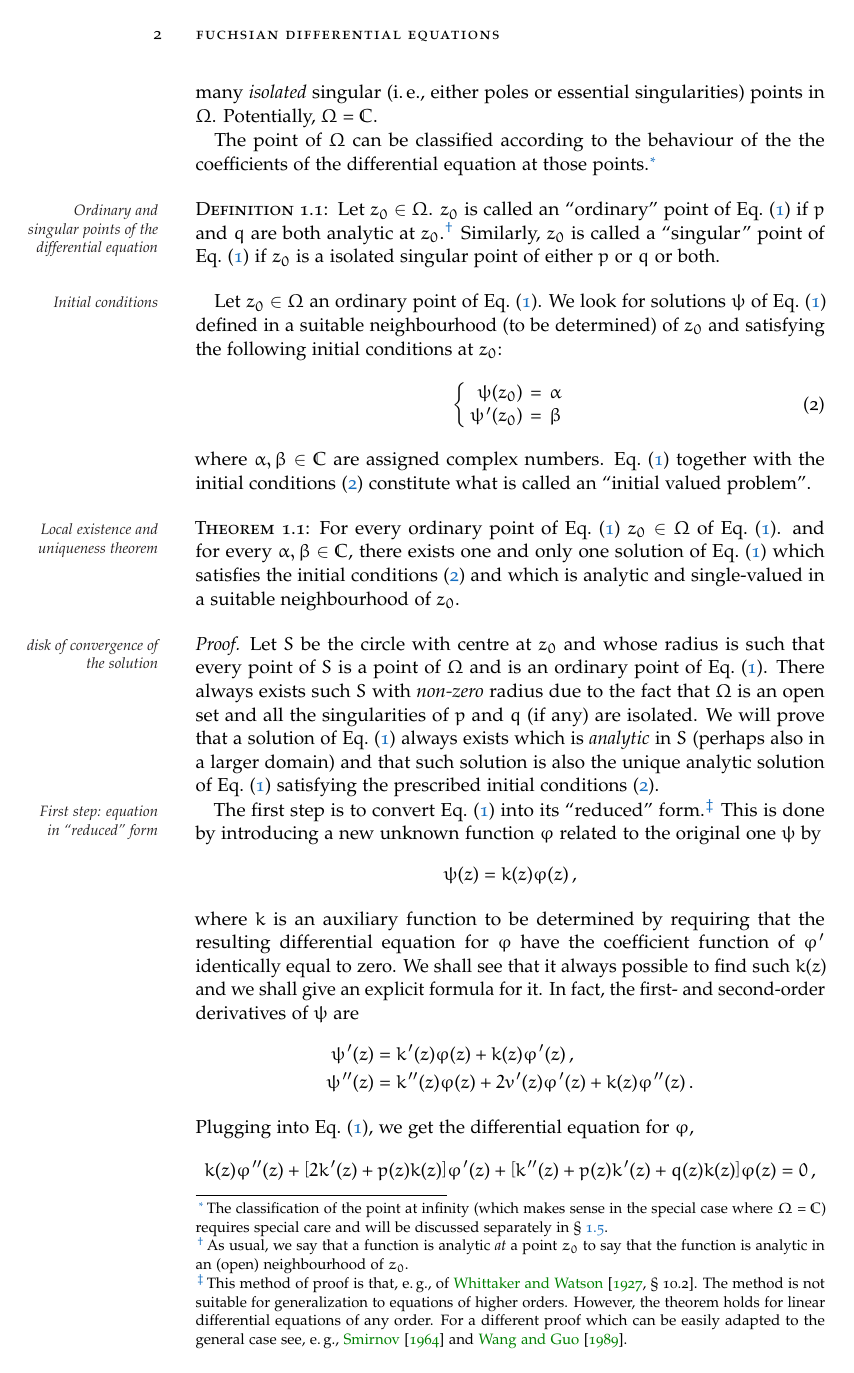
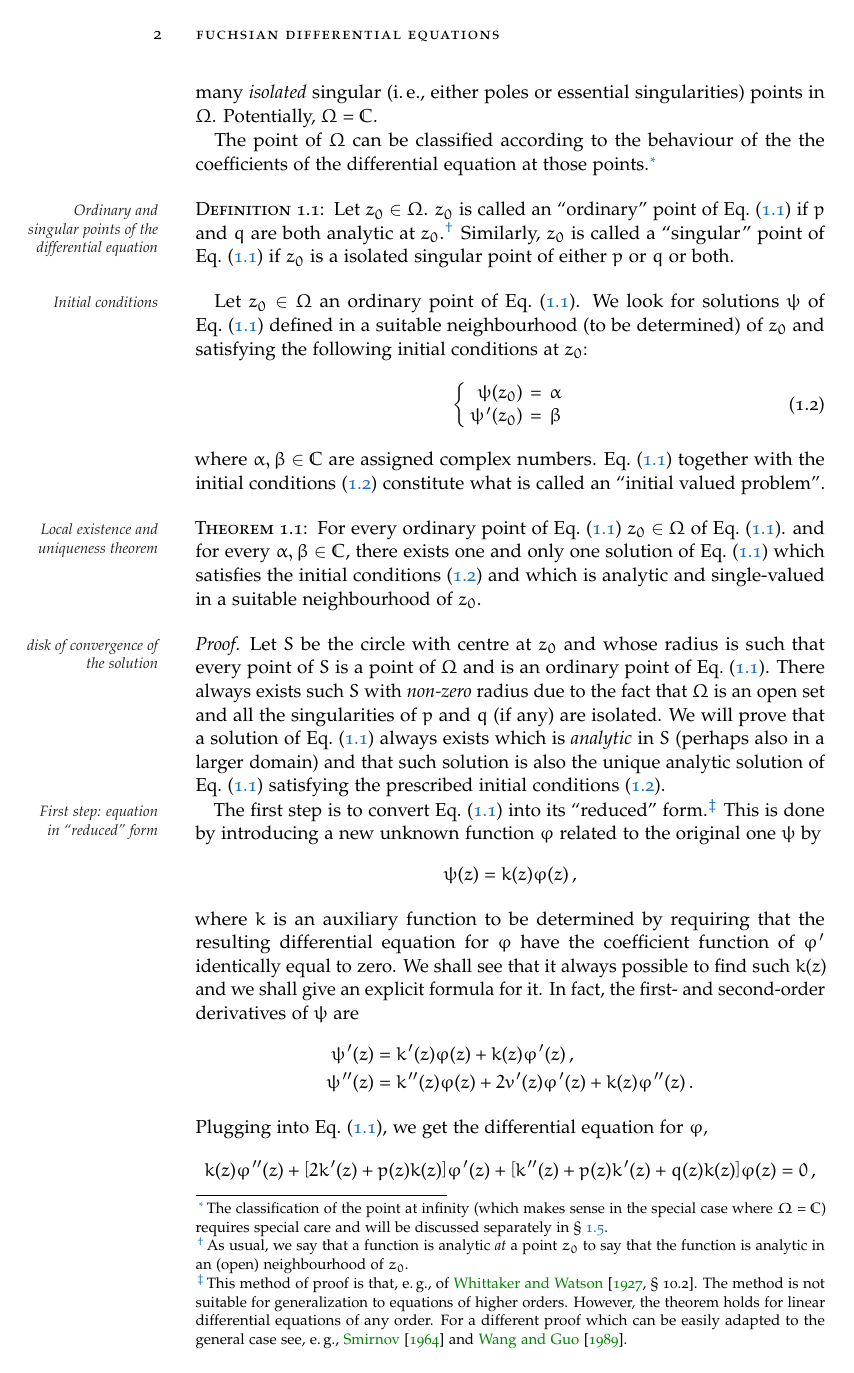
Before and after one commit to alessandrocandolini/modern-hypergeometric, a LaTeX thesis (hypergeometric.tex): page 8 of 34. Compiled offline with pdfLaTeX.

Commit message:
floatperchapter, cleveref, removed asmmath

```diff
--- a/hypergeometric.tex
+++ b/hypergeometric.tex
@@ -50,7 +50,13 @@ natbib,ibidtracker=false]{biblatex}
 \bibliography{myBibliography9}
 
 % ClassicThesis
-\usepackage[pdfspacing, eulerchapternumbers,listings,subfig,eulermath,parts]{classicthesis}
+\usepackage[pdfspacing,
+  eulerchapternumbers,
+  listings,
+  eulermath,
+  %style=arsclassica,
+  parts,
+  floatperchapter]{classicthesis}
 
 
 % Footnote
@@ -61,8 +67,8 @@ natbib,ibidtracker=false]{biblatex}
 \setfnpct{add-punct-marks=:}
 \setfnpct{add-punct-marks=;}
 
+\include{fix-footnote-hyperlinks}
 \usepackage{footnotebackref}
-\include{fix-footnote-hyperlinks}
 
 \newenvironment{citazione}%
   {\begin{quotation}\small\ignorespaces}%
@@ -106,7 +112,6 @@ natbib,ibidtracker=false]{biblatex}
 
 % AMSmath packages
 \usepackage{amssymb}
-\usepackage{amsmath}
 
 % comandi per gli insiemi numerici (serve il pacchetto amssymb)
 \newcommand{\numberset}{\mathbb}
@@ -157,6 +162,10 @@ natbib,ibidtracker=false]{biblatex}
 \setkeys{breqn}{labelprefix={eq:}}
 
 
+% Cleveref
+\usepackage{cleveref}
+\crefname{chapter}{\S}{\S}
+\Crefname{chapter}{\S}{\S}
 % *****************************************************************************
 % Main
 % *****************************************************************************
```
Also changed, not shown: FrontBackmatter/Preface.tex (+3 -3 lines).
